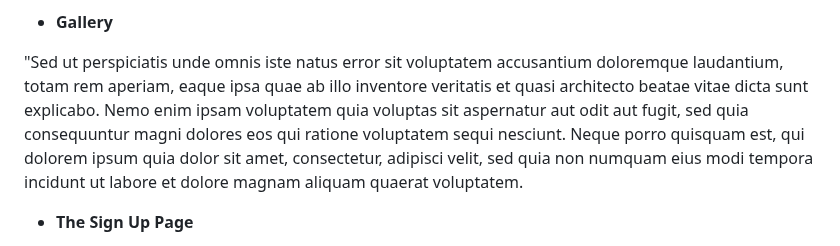
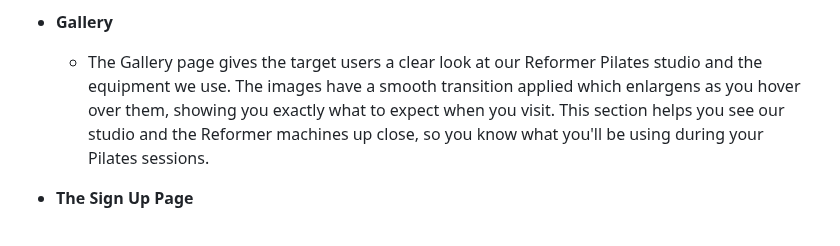
Before and after one commit to IsaHu-dev/ReformerPilatesStudio, a Markdown page: README.md, the part around the change. Rendered like a GitHub page.

```diff
--- a/README.md
+++ b/README.md
@@ -39,7 +39,9 @@ The Reformer Pilates website is designed with a focus on aesthetics and function
 
 - __Gallery__
 
-"Sed ut perspiciatis unde omnis iste natus error sit voluptatem accusantium doloremque laudantium, totam rem aperiam, eaque ipsa quae ab illo inventore veritatis et quasi architecto beatae vitae dicta sunt explicabo. Nemo enim ipsam voluptatem quia voluptas sit aspernatur aut odit aut fugit, sed quia consequuntur magni dolores eos qui ratione voluptatem sequi nesciunt. Neque porro quisquam est, qui dolorem ipsum quia dolor sit amet, consectetur, adipisci velit, sed quia non numquam eius modi tempora incidunt ut labore et dolore magnam aliquam quaerat voluptatem.
+  - The Gallery page gives the target users a clear look at our Reformer Pilates studio and the equipment we use. The images have a smooth transition applied which enlargens as you hover over them, showing you exactly what to expect when you visit. This
+    section helps you see our studio and the Reformer machines up close, so you know what you'll be using during your Pilates sessions.
+
 
 - __The Sign Up Page__
 
```
